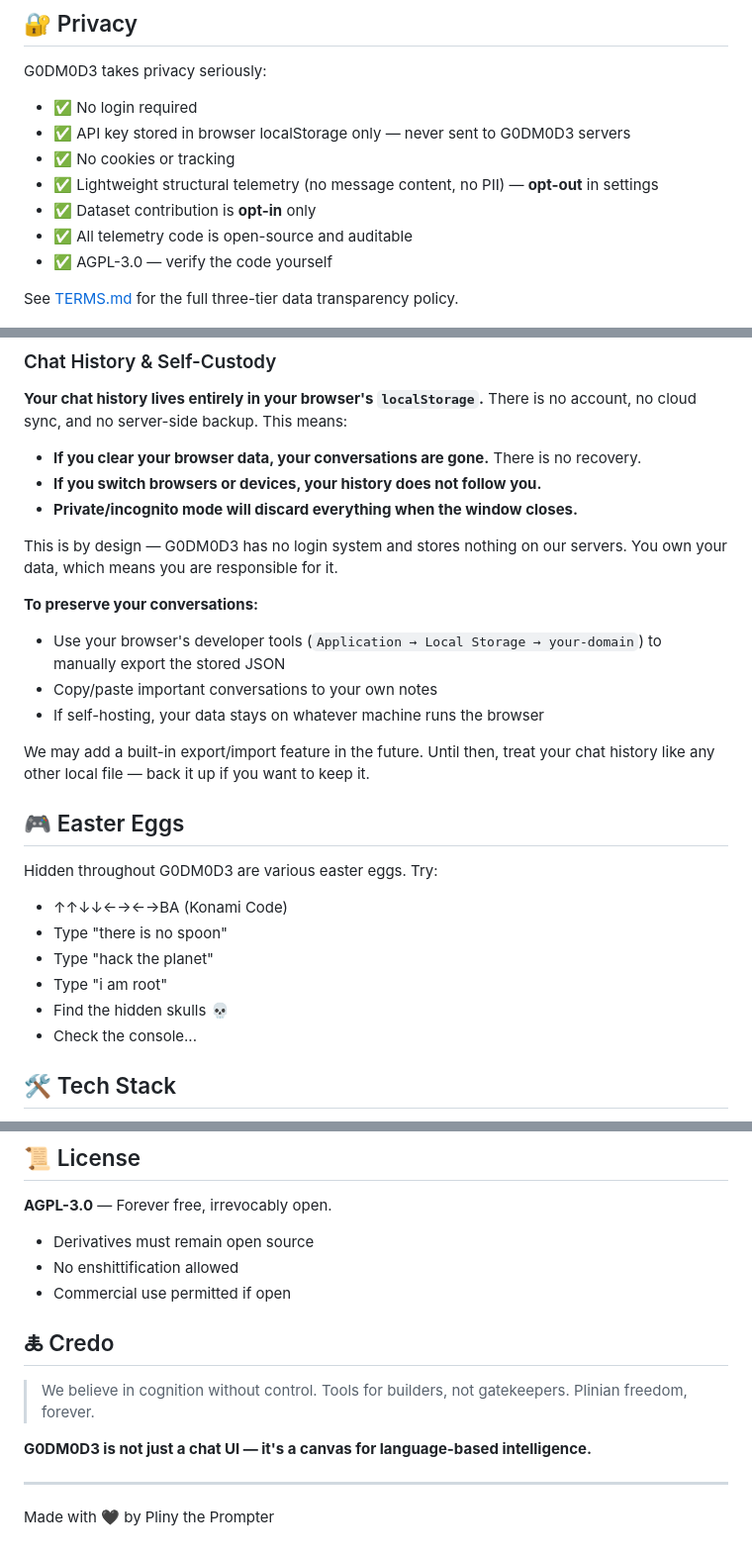
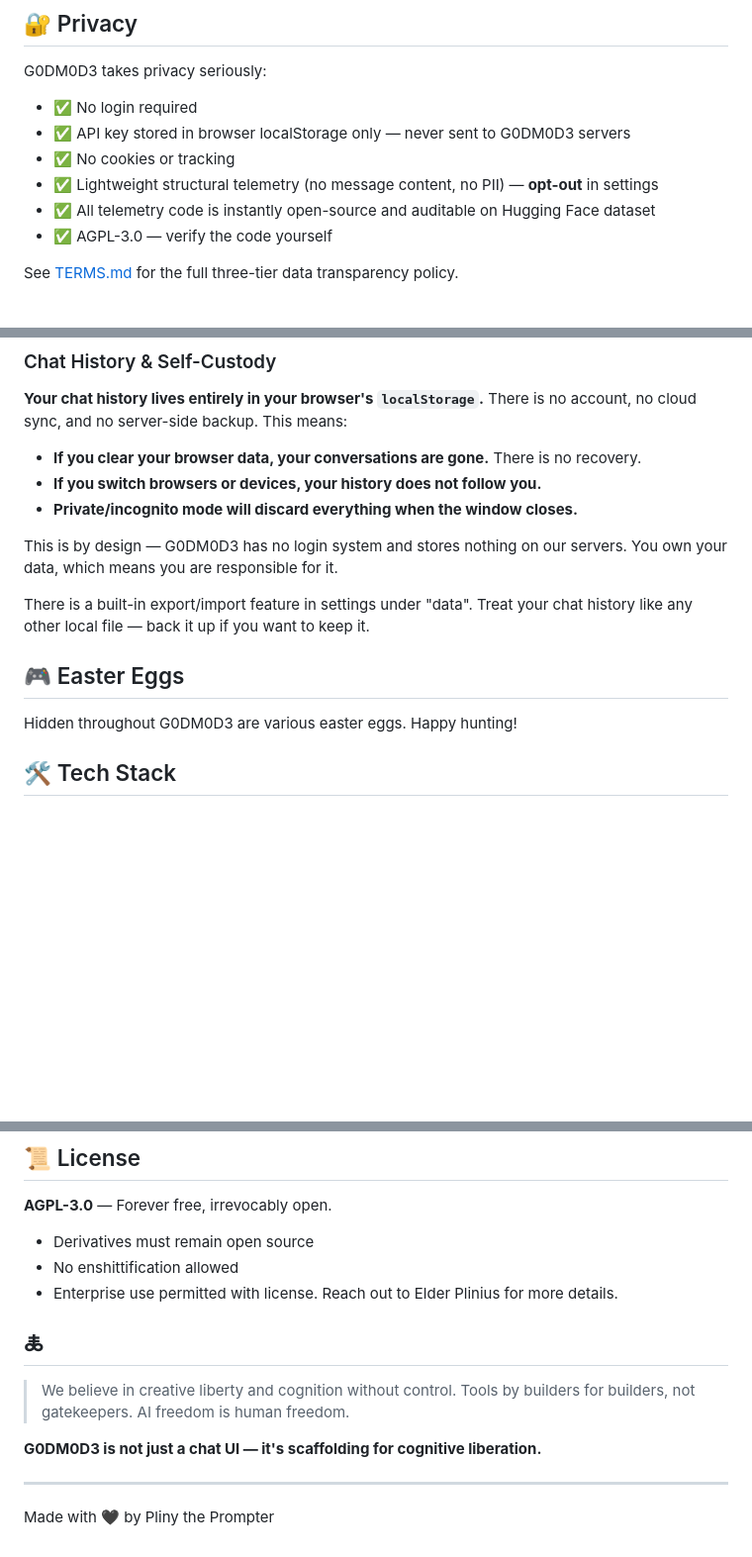
Before and after one commit to prem9879/CES, a Markdown page: README.md, 3 parts joined by grey strips. Shown at 99% size. Drawn GitHub-style; blank space fills up the shorter version.

```diff
--- a/README.md
+++ b/README.md
@@ -117,8 +117,7 @@ G0DM0D3 takes privacy seriously:
 - ✅ API key stored in browser localStorage only — never sent to G0DM0D3 servers
 - ✅ No cookies or tracking
 - ✅ Lightweight structural telemetry (no message content, no PII) — **opt-out** in settings
-- ✅ Dataset contribution is **opt-in** only
-- ✅ All telemetry code is open-source and auditable
+- ✅ All telemetry code is instantly open-source and auditable on Hugging Face dataset
 - ✅ AGPL-3.0 — verify the code yourself
 
 See [TERMS.md](TERMS.md) for the full three-tier data transparency policy.
@@ -133,23 +132,11 @@ See [TERMS.md](TERMS.md) for the full three-tier data transparency policy.
 
 This is by design — G0DM0D3 has no login system and stores nothing on our servers. You own your data, which means you are responsible for it.
 
-**To preserve your conversations:**
-- Use your browser's developer tools (`Application → Local Storage → your-domain`) to manually export the stored JSON
-- Copy/paste important conversations to your own notes
-- If self-hosting, your data stays on whatever machine runs the browser
-
-We may add a built-in export/import feature in the future. Until then, treat your chat history like any other local file — back it up if you want to keep it.
+There is a built-in export/import feature in settings under "data". Treat your chat history like any other local file — back it up if you want to keep it.
 
 ## 🎮 Easter Eggs
 
-Hidden throughout G0DM0D3 are various easter eggs. Try:
-
-- ↑↑↓↓←→←→BA (Konami Code)
-- Type "there is no spoon"
-- Type "hack the planet"
-- Type "i am root"
-- Find the hidden skulls 💀
-- Check the console...
+Hidden throughout G0DM0D3 are various easter eggs. Happy hunting!
 
 ## 🛠 Tech Stack
 
@@ -188,15 +175,15 @@ Contributions are welcome! Please submit PRs.
 
 - Derivatives must remain open source
 - No enshittification allowed
-- Commercial use permitted if open
+- Enterprise use permitted with license. Reach out to Elder Plinius for more details.
 
-## 🜏 Credo
+## 🜏
 
-> We believe in cognition without control.
-> Tools for builders, not gatekeepers.
-> Plinian freedom, forever.
+> We believe in creative liberty and cognition without control.
+> Tools by builders for builders, not gatekeepers.
+> AI freedom is human freedom.
 
-**G0DM0D3 is not just a chat UI — it's a canvas for language-based intelligence.**
+**G0DM0D3 is not just a chat UI — it's scaffolding for cognitive liberation.**
 
 ---
 
```
Also changed, not shown: other parts of README.md (+2 -2 lines).
